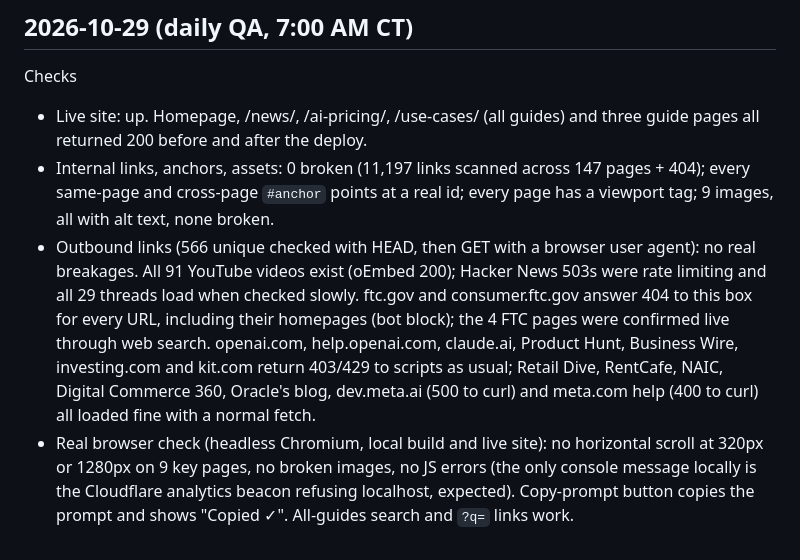
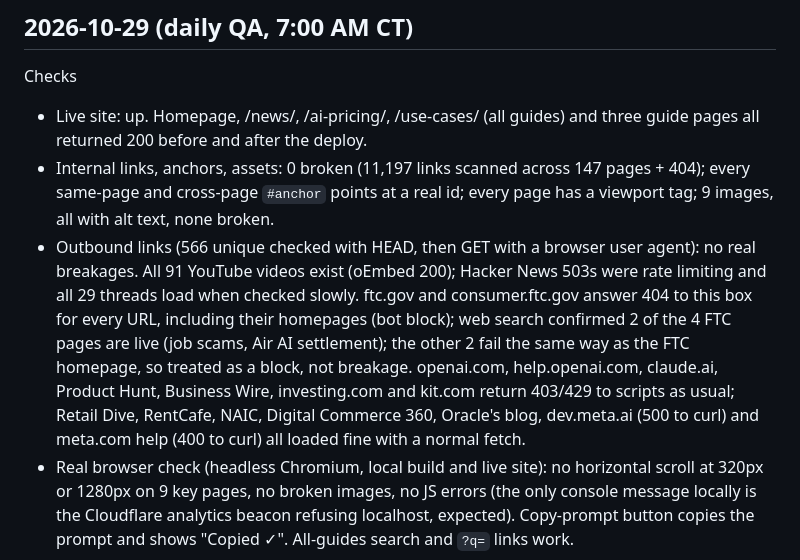
Before and after one commit to nik-schultz/agents-on-radar, a Markdown page: ops/CHANGELOG.md, the part around the change. GitHub-like rendering.

Commit message:
Changelog wording: FTC check detail

```diff
--- a/ops/CHANGELOG.md
+++ b/ops/CHANGELOG.md
@@ -568,7 +568,7 @@ Improvement for visitors
 Checks
 - Live site: up. Homepage, /news/, /ai-pricing/, /use-cases/ (all guides) and three guide pages all returned 200 before and after the deploy.
 - Internal links, anchors, assets: 0 broken (11,197 links scanned across 147 pages + 404); every same-page and cross-page `#anchor` points at a real id; every page has a viewport tag; 9 images, all with alt text, none broken.
-- Outbound links (566 unique checked with HEAD, then GET with a browser user agent): no real breakages. All 91 YouTube videos exist (oEmbed 200); Hacker News 503s were rate limiting and all 29 threads load when checked slowly. ftc.gov and consumer.ftc.gov answer 404 to this box for every URL, including their homepages (bot block); the 4 FTC pages were confirmed live through web search. openai.com, help.openai.com, claude.ai, Product Hunt, Business Wire, investing.com and kit.com return 403/429 to scripts as usual; Retail Dive, RentCafe, NAIC, Digital Commerce 360, Oracle's blog, dev.meta.ai (500 to curl) and meta.com help (400 to curl) all loaded fine with a normal fetch.
+- Outbound links (566 unique checked with HEAD, then GET with a browser user agent): no real breakages. All 91 YouTube videos exist (oEmbed 200); Hacker News 503s were rate limiting and all 29 threads load when checked slowly. ftc.gov and consumer.ftc.gov answer 404 to this box for every URL, including their homepages (bot block); web search confirmed 2 of the 4 FTC pages are live (job scams, Air AI settlement); the other 2 fail the same way as the FTC homepage, so treated as a block, not breakage. openai.com, help.openai.com, claude.ai, Product Hunt, Business Wire, investing.com and kit.com return 403/429 to scripts as usual; Retail Dive, RentCafe, NAIC, Digital Commerce 360, Oracle's blog, dev.meta.ai (500 to curl) and meta.com help (400 to curl) all loaded fine with a normal fetch.
 - Real browser check (headless Chromium, local build and live site): no horizontal scroll at 320px or 1280px on 9 key pages, no broken images, no JS errors (the only console message locally is the Cloudflare analytics beacon refusing localhost, expected). Copy-prompt button copies the prompt and shows "Copied ✓". All-guides search and `?q=` links work.
 
 Bugs fixed
```
